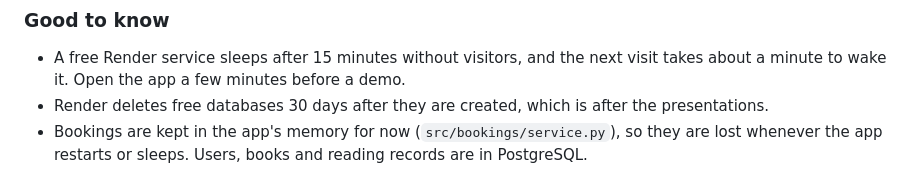
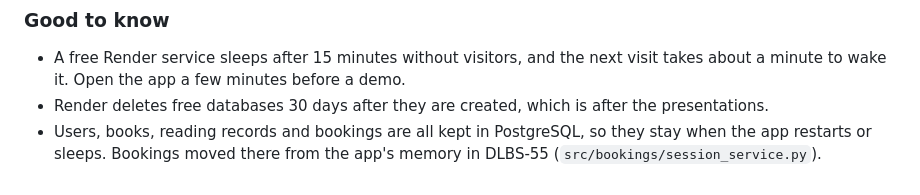
Before and after one commit to Mohd-Sinan7/Digital-Library-and-Booking-System, a Markdown page: .github/workflows/README.md, the part around the change. GitHub-like rendering.

Commit message:
DLBS-42: say that bookings are kept in PostgreSQL
The deploy notes still said bookings live in the app's memory and are
lost on every restart. Since DLBS-55 the booking routes use
SessionBookingService, which stores bookings in the shared database.

```diff
--- a/.github/workflows/README.md
+++ b/.github/workflows/README.md
@@ -106,6 +106,6 @@ branch `main`.
   takes about a minute to wake it. Open the app a few minutes before a demo.
 - Render deletes free databases 30 days after they are created, which is after the
   presentations.
-- Bookings are kept in the app's memory for now (`src/bookings/service.py`), so they are
-  lost whenever the app restarts or sleeps. Users, books and reading records are in
-  PostgreSQL.
+- Users, books, reading records and bookings are all kept in PostgreSQL, so they stay
+  when the app restarts or sleeps. Bookings moved there from the app's memory in
+  DLBS-55 (`src/bookings/session_service.py`).
```
